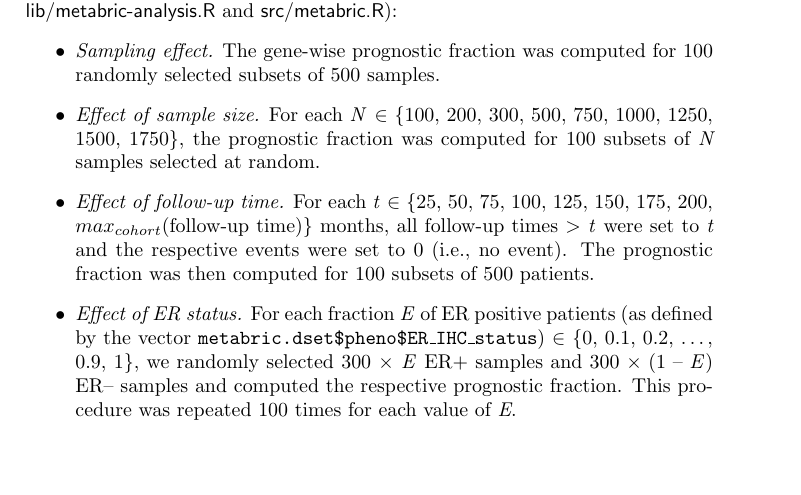
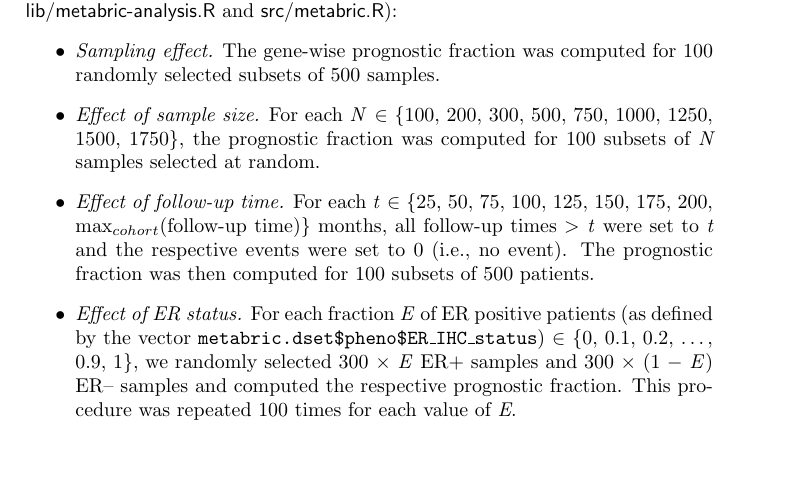
Before and after one commit to gtms/PrognosticSurvival, a LaTeX document (reports/supplementary-methods/supplementary.tex, which reads reports/supplementary-methods/methods.tex): part of page 3 of 5, cut so that both start at the same text. Compiled offline with pdfLaTeX.

Commit message:
reports/supplementary-methods/methods.tex: typographical changes

```diff
--- a/reports/supplementary-methods/methods.tex
+++ b/reports/supplementary-methods/methods.tex
@@ -109,7 +109,7 @@ of 0.05; \textsf{R} code underlying Fig. 2 is available in
   500, 750, 1000, 1250, 1500, 1750\}, the prognostic fraction was computed for
   100 subsets of \emph{N} samples selected at random.
 \item \emph{Effect of follow-up time.}  For each \emph{t} $\in$ \{25, 50, 75,
-  100, 125, 150, 175, 200, $max_{cohort}$(follow-up time)\} months, all
+  100, 125, 150, 175, 200, $\max_{cohort}$(follow-up time)\} months, all
   follow-up times $>$ \emph{t} were set to \emph{t} and the respective events
   were set to 0 (i.e., no event).  The prognostic fraction was then computed for
   100 subsets of 500 patients.
@@ -117,7 +117,7 @@ of 0.05; \textsf{R} code underlying Fig. 2 is available in
   patients (as defined by the vector
   \texttt{metabric.dset\$pheno\$ER\_IHC\_status}) $\in$ \{0, 0.1, 0.2, \ldots{},
   0.9, 1\}, we randomly selected 300 $\times$ \emph{E} ER+ samples and \mbox{300
-    $\times$ (1 -- \emph{E})} ER-- samples and computed the respective
+    $\times$ (1 $-$ \emph{E})} ER-- samples and computed the respective
   prognostic fraction.  This procedure was repeated 100 times for each value of
   \emph{E}.
 \item \emph{Effect of nodal status.}  For each fraction \emph{L} of node
```
Also changed, not shown: reports/supplementary-methods/methods.tex (6 more changed lines).
